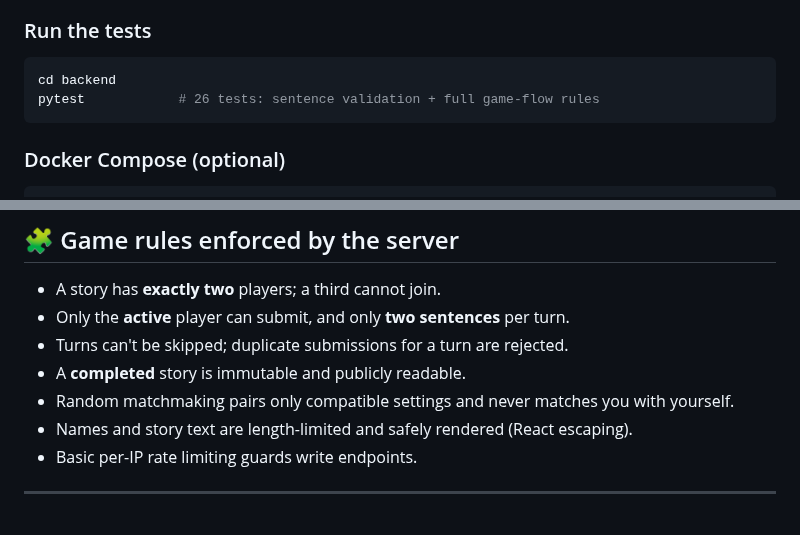
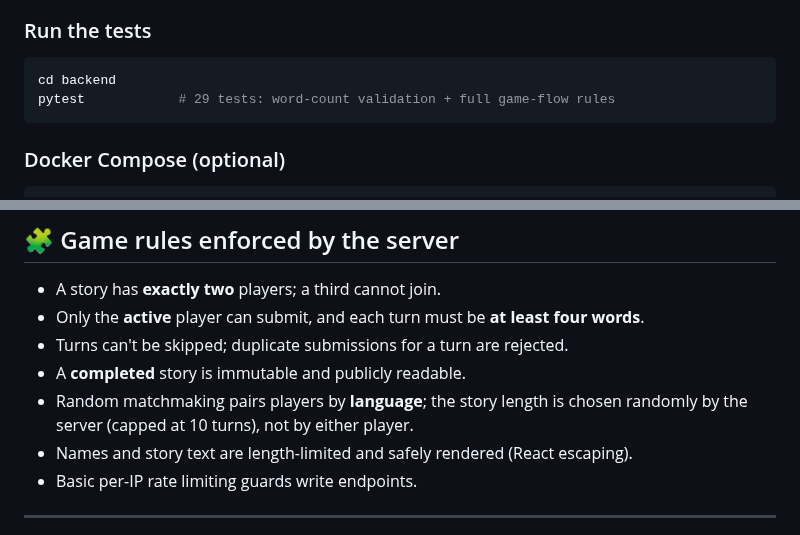
Before and after one commit to shiranzaddik/addyourline, a Markdown page: README.md, 2 parts joined by grey strips. Drawn GitHub-style.

````diff
--- a/README.md
+++ b/README.md
@@ -111,7 +128,7 @@ backend, so everything is same-origin. Open it in **two different browsers**
 
 ```bash
 cd backend
-pytest            # 26 tests: sentence validation + full game-flow rules
+pytest            # 29 tests: word-count validation + full game-flow rules
 ```
 
 ### Docker Compose (optional)
@@ -194,11 +211,11 @@ DNS/hosting is **not** preconfigured — do this manually at your registrar:
 ## 🧩 Game rules enforced by the server
 
 - A story has **exactly two** players; a third cannot join.
-- Only the **active** player can submit, and only **two sentences** per turn.
+- Only the **active** player can submit, and each turn must be **at least four words**.
 - Turns can't be skipped; duplicate submissions for a turn are rejected.
 - A **completed** story is immutable and publicly readable.
-- Random matchmaking pairs only compatible settings and never matches you with
-  yourself.
+- Random matchmaking pairs players by **language**; the story length is chosen
+  randomly by the server (capped at 10 turns), not by either player.
 - Names and story text are length-limited and safely rendered (React escaping).
 - Basic per-IP rate limiting guards write endpoints.
 
````
Also changed, not shown: other parts of README.md (+25 -8 lines), docs/screenshots/01-home.jpg (added), docs/screenshots/02-play.jpg (added), docs/screenshots/03-completed.jpg (added), docs/screenshots/04-hebrew-rtl.jpg (added), 1 other file.
